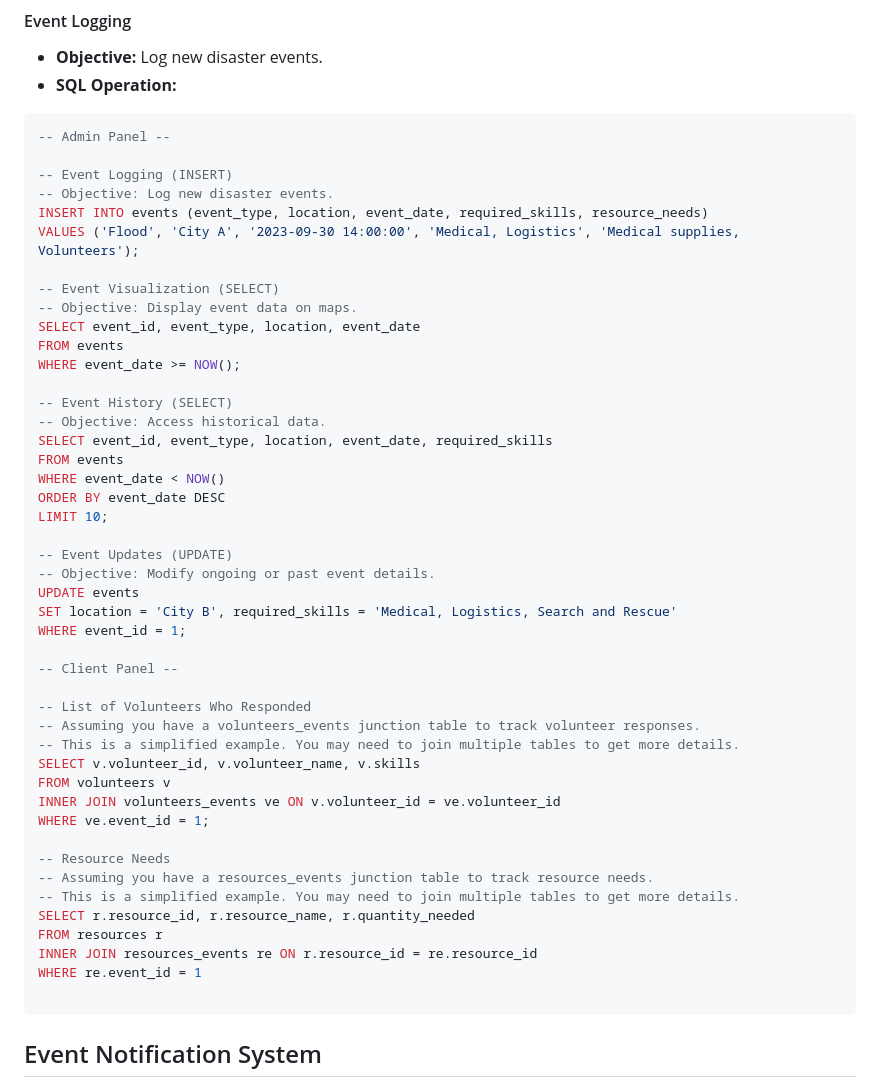
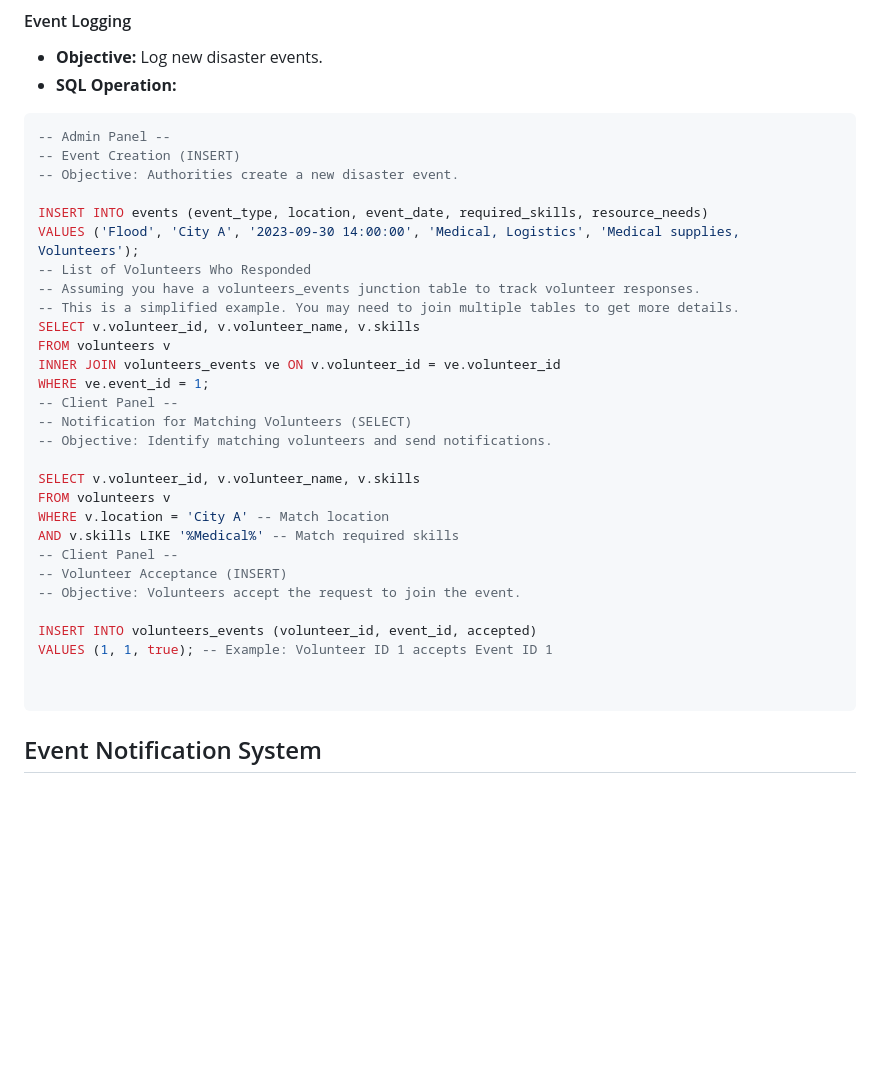
Before and after one commit to showrin20/CrisisCrew, a Markdown page: README.md, the part around the change. GitHub-like rendering; blank space fills up the shorter version.

````diff
--- a/README.md
+++ b/README.md
@@ -158,34 +158,11 @@ WHERE volunteer_id = 'volunteer_id';
 - **SQL Operation:**
 ```sql
 -- Admin Panel --
+-- Event Creation (INSERT)
+-- Objective: Authorities create a new disaster event.
 
--- Event Logging (INSERT)
--- Objective: Log new disaster events.
 INSERT INTO events (event_type, location, event_date, required_skills, resource_needs)
 VALUES ('Flood', 'City A', '2023-09-30 14:00:00', 'Medical, Logistics', 'Medical supplies, Volunteers');
-
--- Event Visualization (SELECT)
--- Objective: Display event data on maps.
-SELECT event_id, event_type, location, event_date
-FROM events
-WHERE event_date >= NOW();
-
--- Event History (SELECT)
--- Objective: Access historical data.
-SELECT event_id, event_type, location, event_date, required_skills
-FROM events
-WHERE event_date < NOW()
-ORDER BY event_date DESC
-LIMIT 10;
-
--- Event Updates (UPDATE)
--- Objective: Modify ongoing or past event details.
-UPDATE events
-SET location = 'City B', required_skills = 'Medical, Logistics, Search and Rescue'
-WHERE event_id = 1;
-
--- Client Panel --
-
 -- List of Volunteers Who Responded
 -- Assuming you have a volunteers_events junction table to track volunteer responses.
 -- This is a simplified example. You may need to join multiple tables to get more details.
@@ -193,14 +170,21 @@ SELECT v.volunteer_id, v.volunteer_name, v.skills
 FROM volunteers v
 INNER JOIN volunteers_events ve ON v.volunteer_id = ve.volunteer_id
 WHERE ve.event_id = 1;
+-- Client Panel --
+-- Notification for Matching Volunteers (SELECT)
+-- Objective: Identify matching volunteers and send notifications.
 
--- Resource Needs
--- Assuming you have a resources_events junction table to track resource needs.
--- This is a simplified example. You may need to join multiple tables to get more details.
-SELECT r.resource_id, r.resource_name, r.quantity_needed
-FROM resources r
-INNER JOIN resources_events re ON r.resource_id = re.resource_id
-WHERE re.event_id = 1
+SELECT v.volunteer_id, v.volunteer_name, v.skills
+FROM volunteers v
+WHERE v.location = 'City A' -- Match location
+AND v.skills LIKE '%Medical%' -- Match required skills
+-- Client Panel --
+-- Volunteer Acceptance (INSERT)
+-- Objective: Volunteers accept the request to join the event.
+
+INSERT INTO volunteers_events (volunteer_id, event_id, accepted)
+VALUES (1, 1, true); -- Example: Volunteer ID 1 accepts Event ID 1
+
 
 ```
 ## Event Notification System
````
